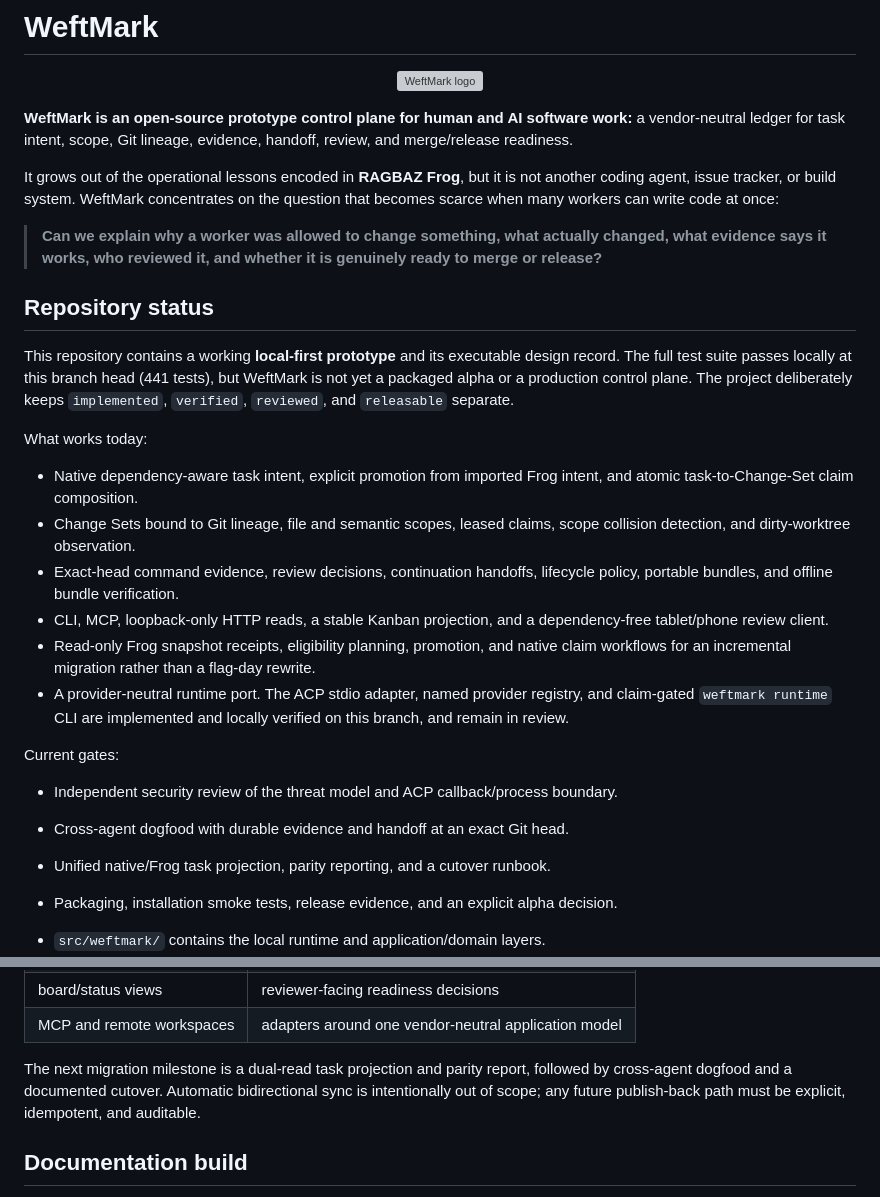
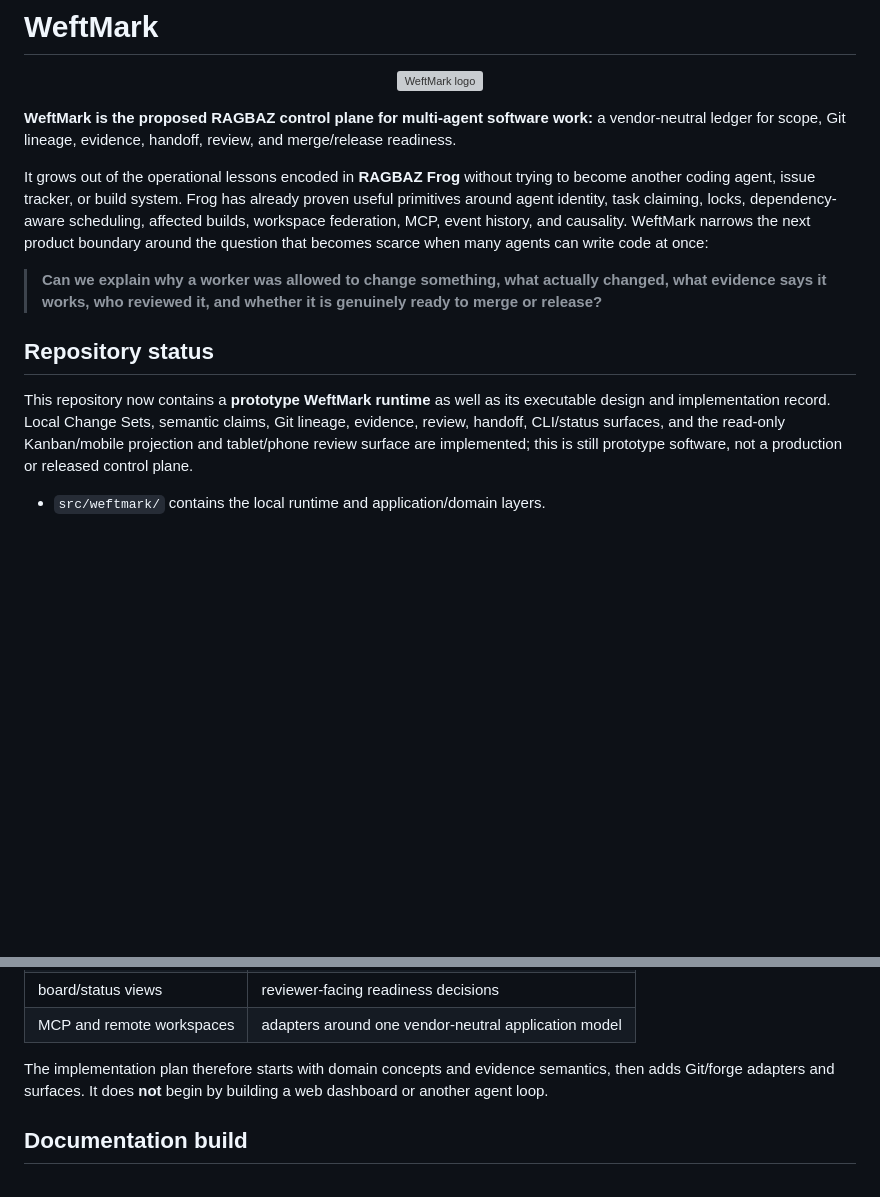
Before and after one commit to tabenius/WeftMark, a Markdown page: README.md, 2 parts joined by grey strips. Rendered like a GitHub page; blank space fills up the shorter version; grey boxes are pictures that could not be loaded.

Commit message:
Revert "docs: clarify prototype status and local workflow"
This reverts commit 048e69acf3c14585071790de5f11952bd6455a20.

```diff
--- a/README.md
+++ b/README.md
@@ -4,13 +4,16 @@
   <img src="assets/weftmark.svg" alt="WeftMark logo" width="280">
 </p>
 
-**WeftMark is an open-source prototype control plane for human and AI software
-work:** a vendor-neutral ledger for task intent, scope, Git lineage, evidence,
-handoff, review, and merge/release readiness.
+**WeftMark is the proposed RAGBAZ control plane for multi-agent software work:**
+a vendor-neutral ledger for scope, Git lineage, evidence, handoff, review, and
+merge/release readiness.
 
-It grows out of the operational lessons encoded in **RAGBAZ Frog**, but it is
-not another coding agent, issue tracker, or build system. WeftMark concentrates
-on the question that becomes scarce when many workers can write code at once:
+It grows out of the operational lessons encoded in **RAGBAZ Frog** without
+trying to become another coding agent, issue tracker, or build system. Frog has
+already proven useful primitives around agent identity, task claiming, locks,
+dependency-aware scheduling, affected builds, workspace federation, MCP, event
+history, and causality. WeftMark narrows the next product boundary around the
+question that becomes scarce when many agents can write code at once:
 
 > **Can we explain why a worker was allowed to change something, what actually
 > changed, what evidence says it works, who reviewed it, and whether it is
@@ -18,36 +21,11 @@ on the question that becomes scarce when many workers can write code at once:
 
 ## Repository status
 
-This repository contains a working **local-first prototype** and its executable
-design record. The full test suite passes locally at this branch head (441
-tests), but WeftMark is not yet a packaged alpha or a production control plane.
-The project deliberately keeps `implemented`, `verified`, `reviewed`, and
-`releasable` separate.
-
-What works today:
-
-- Native dependency-aware task intent, explicit promotion from imported Frog
-  intent, and atomic task-to-Change-Set claim composition.
-- Change Sets bound to Git lineage, file and semantic scopes, leased claims,
-  scope collision detection, and dirty-worktree observation.
-- Exact-head command evidence, review decisions, continuation handoffs,
-  lifecycle policy, portable bundles, and offline bundle verification.
-- CLI, MCP, loopback-only HTTP reads, a stable Kanban projection, and a
-  dependency-free tablet/phone review client.
-- Read-only Frog snapshot receipts, eligibility planning, promotion, and native
-  claim workflows for an incremental migration rather than a flag-day rewrite.
-- A provider-neutral runtime port. The ACP stdio adapter, named provider
-  registry, and claim-gated `weftmark runtime` CLI are implemented and locally
-  verified on this branch, and remain in review.
-
-Current gates:
-
-- Independent security review of the threat model and ACP callback/process
-  boundary.
-- Cross-agent dogfood with durable evidence and handoff at an exact Git head.
-- Unified native/Frog task projection, parity reporting, and a cutover runbook.
-- Packaging, installation smoke tests, release evidence, and an explicit alpha
-  decision.
+This repository now contains a **prototype WeftMark runtime** as well as its
+executable design and implementation record. Local Change Sets, semantic claims,
+Git lineage, evidence, review, handoff, CLI/status surfaces, and the read-only
+Kanban/mobile projection and tablet/phone review surface are implemented; this
+is still prototype software, not a production or released control plane.
 
 - `src/weftmark/` contains the local runtime and application/domain layers.
 - `tests/` contains executable runtime and contract evidence used by CI.
@@ -154,10 +83,9 @@ not become local authority.
 | board/status views | reviewer-facing readiness decisions |
 | MCP and remote workspaces | adapters around one vendor-neutral application model |
 
-The next migration milestone is a dual-read task projection and parity report,
-followed by cross-agent dogfood and a documented cutover. Automatic bidirectional
-sync is intentionally out of scope; any future publish-back path must be
-explicit, idempotent, and auditable.
+The implementation plan therefore starts with domain concepts and evidence
+semantics, then adds Git/forge adapters and surfaces. It does **not** begin by
+building a web dashboard or another agent loop.
 
 ## Documentation build
 
```
Also changed, not shown: other parts of README.md (+3 -52 lines).
